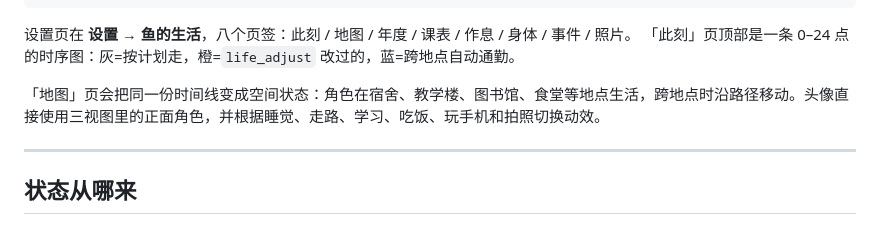
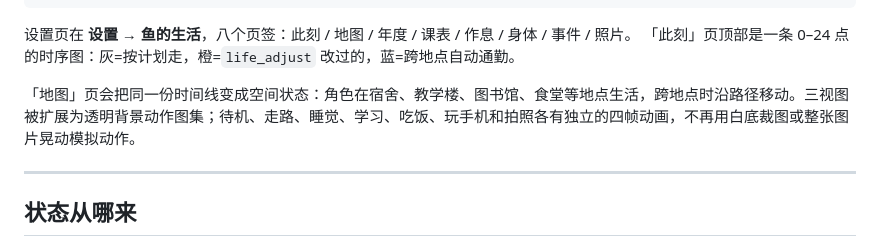
Before and after one commit to Vansnc/dsh-feiyu-life, a Markdown page: README.md, the part around the change. Drawn GitHub-style.

```diff
--- a/README.md
+++ b/README.md
@@ -26,7 +26,7 @@
 设置页在 **设置 → 鱼的生活**，八个页签：此刻 / 地图 / 年度 / 课表 / 作息 / 身体 / 事件 / 照片。
 「此刻」页顶部是一条 0–24 点的时序图：灰=按计划走，橙=`life_adjust` 改过的，蓝=跨地点自动通勤。
 
-「地图」页会把同一份时间线变成空间状态：角色在宿舍、教学楼、图书馆、食堂等地点生活，跨地点时沿路径移动。头像直接使用三视图里的正面角色，并根据睡觉、走路、学习、吃饭、玩手机和拍照切换动效。
+「地图」页会把同一份时间线变成空间状态：角色在宿舍、教学楼、图书馆、食堂等地点生活，跨地点时沿路径移动。三视图被扩展为透明背景动作图集；待机、走路、睡觉、学习、吃饭、玩手机和拍照各有独立的四帧动画，不再用白底裁图或整张图片晃动模拟动作。
 
 ---
 
```
Also changed, not shown: CHANGELOG.md (+1 -1 lines), docs/DESIGN.md (+3 -0 lines), assets/character-actions.png (added), 2 other files.
